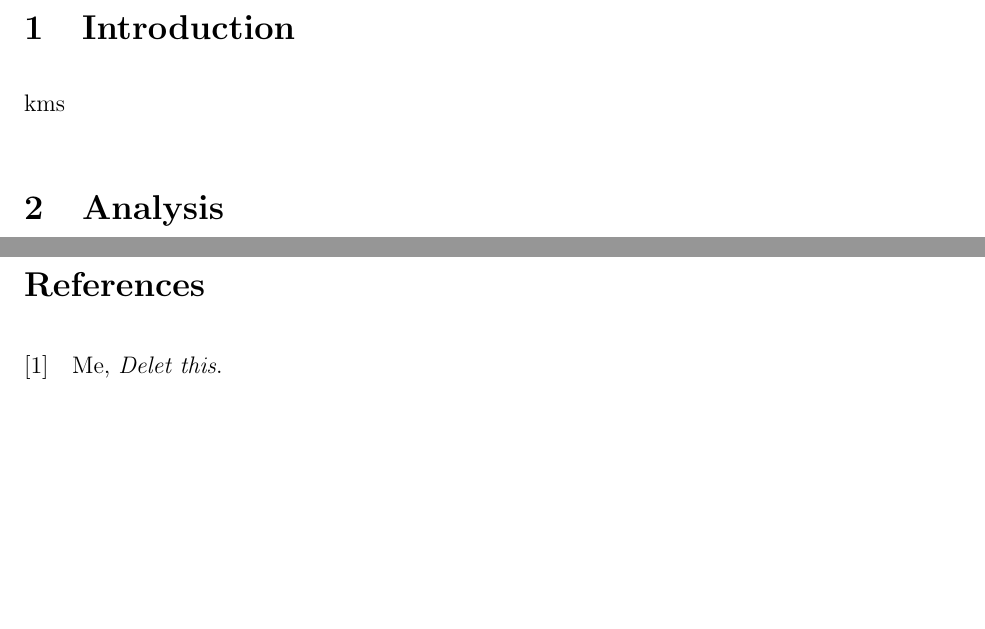
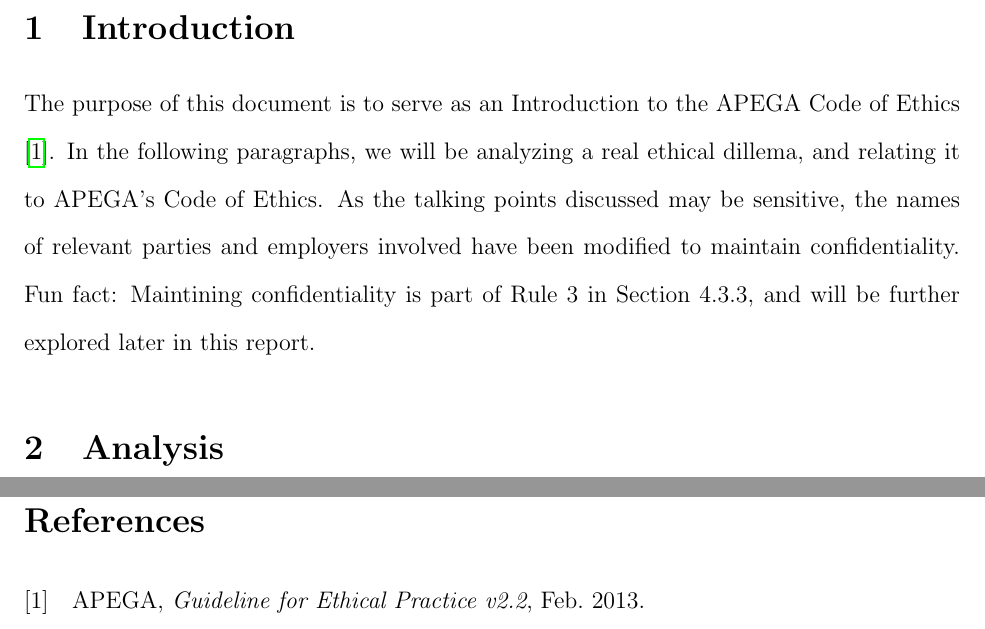
Before and after one commit to Arunscape/LaTeX-Stuff, a LaTeX document (Work-Term-Reports/wkexp903/report.tex): two parts of pages 2 and 3 of 3, joined at a grey line, cut so that both start at the same text, the shorter picture padded with empty space. Compiled offline with pdfLaTeX.

Commit message:
it hurt me to type 'Fun fact...'

```diff
--- a/Work-Term-Reports/wkexp903/report.tex
+++ b/Work-Term-Reports/wkexp903/report.tex
@@ -42,7 +42,10 @@
 \end{titlepage}
 
 \section{Introduction}
-kms
+The purpose of this document is to serve as an Introduction to the APEGA Code of Ethics \cite{apegacode}.
+In the following paragraphs, we will be analyzing a real ethical dillema, and relating it to APEGA's Code of Ethics.
+As the talking points discussed may be sensitive, the names of relevant parties and employers involved have been modified to maintain confidentiality.
+Fun fact: Maintining confidentiality is part of Rule 3 in Section 4.3.3, and will be further explored later in this report.
 
 
 \section{Analysis}
```
Also changed, not shown: Work-Term-Reports/wkexp903/references.bib (+5 -3 lines), Work-Term-Reports/wkexp903/report.pdf.
